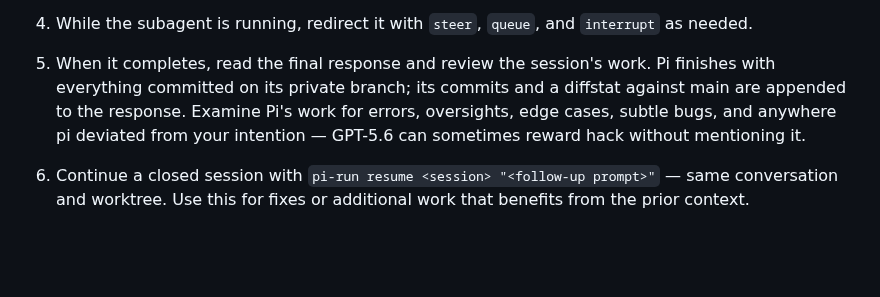
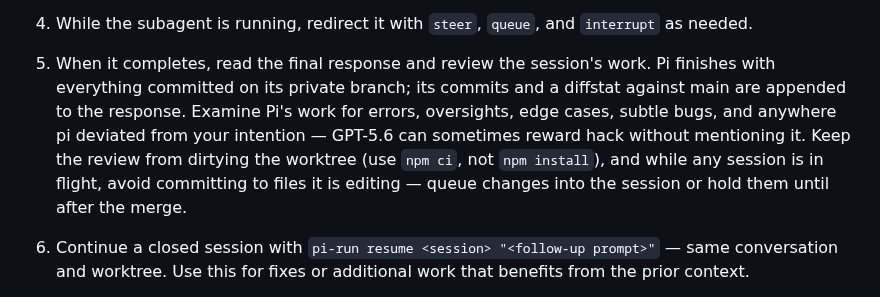
Before and after one commit to ahalekelly/agent-config, a Markdown page: pi-run/docs/pi-run-instructions.md, the part around the change. Drawn GitHub-style; blank space fills up the shorter version.

Commit message:
Add review hygiene guidance: npm ci and keeping main quiet during sessions
Co-Authored-By: Claude Fable 5 <noreply@anthropic.com>

```diff
--- a/pi-run/docs/pi-run-instructions.md
+++ b/pi-run/docs/pi-run-instructions.md
@@ -26,7 +26,7 @@ Delegate implementation tasks to GPT-5.6 in Pi with `pi-run`.
 
 4. While the subagent is running, redirect it with `steer`, `queue`, and `interrupt` as needed.
 
-5. When it completes, read the final response and review the session's work. Pi finishes with everything committed on its private branch; its commits and a diffstat against main are appended to the response. Examine Pi's work for errors, oversights, edge cases, subtle bugs, and anywhere pi deviated from your intention — GPT-5.6 can sometimes reward hack without mentioning it.
+5. When it completes, read the final response and review the session's work. Pi finishes with everything committed on its private branch; its commits and a diffstat against main are appended to the response. Examine Pi's work for errors, oversights, edge cases, subtle bugs, and anywhere pi deviated from your intention — GPT-5.6 can sometimes reward hack without mentioning it. Keep the review from dirtying the worktree (use `npm ci`, not `npm install`), and while any session is in flight, avoid committing to files it is editing — queue changes into the session or hold them until after the merge.
 
 6. Continue a closed session with `pi-run resume <session> "<follow-up prompt>"` — same conversation and worktree. Use this for fixes or additional work that benefits from the prior context.
 
```
